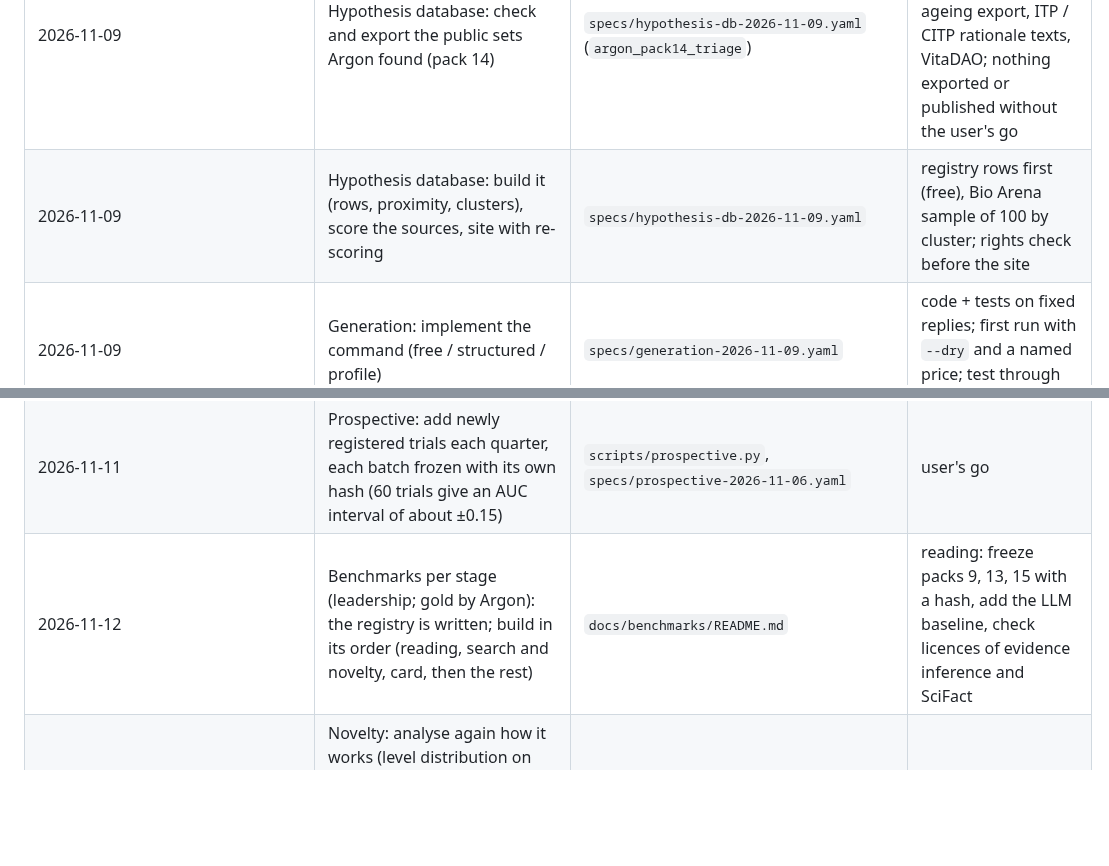
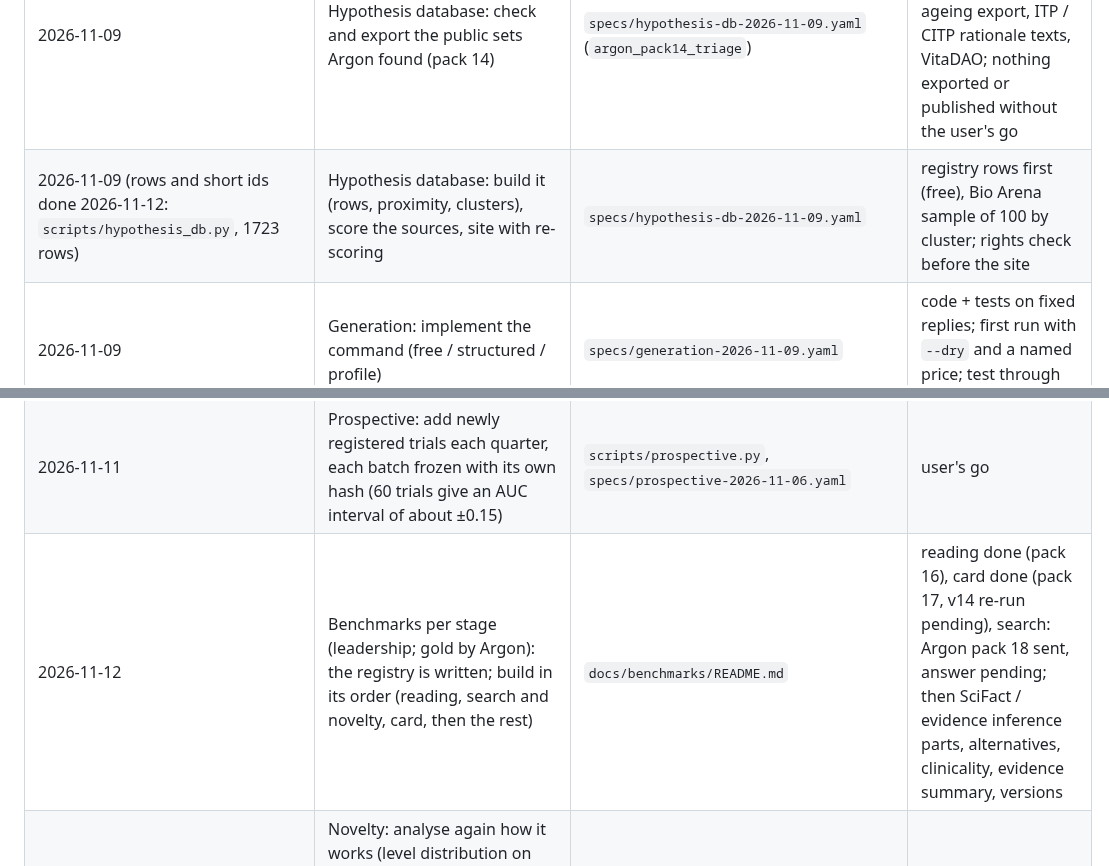
Before and after one commit to danrd/hyp-arena, a Markdown page: docs/backlog.md, 2 parts joined by grey strips. GitHub-like rendering; blank space fills up the shorter version.

```diff
--- a/docs/backlog.md
+++ b/docs/backlog.md
@@ -5,7 +5,7 @@ Items the user decided to defer; each points to its spec. Kept until done or dro
 | Added | Item | Spec / where | Next step when resumed |
 |---|---|---|---|
 | 2026-11-09 | Hypothesis database: check and export the public sets Argon found (pack 14) | `specs/hypothesis-db-2026-11-09.yaml` (`argon_pack14_triage`) | open each source (URL, count, terms); first WHO ICTRP ageing export, ITP / CITP rationale texts, VitaDAO; nothing exported or published without the user's go |
-| 2026-11-09 | Hypothesis database: build it (rows, proximity, clusters), score the sources, site with re-scoring | `specs/hypothesis-db-2026-11-09.yaml` | registry rows first (free), Bio Arena sample of 100 by cluster; rights check before the site |
+| 2026-11-09 (rows and short ids done 2026-11-12: `scripts/hypothesis_db.py`, 1723 rows) | Hypothesis database: build it (rows, proximity, clusters), score the sources, site with re-scoring | `specs/hypothesis-db-2026-11-09.yaml` | registry rows first (free), Bio Arena sample of 100 by cluster; rights check before the site |
 | 2026-11-09 | Generation: implement the command (free / structured / profile) | `specs/generation-2026-11-09.yaml` | code + tests on fixed replies; first run with `--dry` and a named price; test through Argon |
 | 2026-11-09 | Directed evolution: implement the mode (frontier first) | `specs/directed-evolution-2026-11-09.yaml` | fix the PubMed absence threshold before the pilot; pilot on 10 hypotheses; Argon pack on the children |
 | 2026-11-09 | Test model: a code rule from the registry's structured fields (randomised, concurrent control, sham / placebo, masking) instead of the model's "held equal" | `specs/test-model-2026-11-09.yaml` (`fixcheck_2026_11_09`) | needs a new holdout (the 30 are spent) |
@@ -42,7 +42,7 @@ Items the user decided to defer; each points to its spec. Kept until done or dro
 | 2026-11-11 | Prospective: freeze the scores of the current method (v3.9) before any outcome, next to the 2026-11-06 file (scored under v3.3-era P, old I and profiles; its test is by P, no longer in the profiles); test every frozen file | `specs/prospective-2026-11-06.yaml`, H49 walkthrough stage 11 | (a) free: re-score the saved records under v3.9; (b) about 3 USD: a full run with the new pipeline, after the H49 re-run; user's go |
 | 2026-11-11 | Prospective: an outside time stamp of the frozen hashes (OSF, Zenodo or OpenTimestamps); git dates are set by the author | `specs/prospective-2026-11-06.yaml`, `specs/prospective-llm-consensus-2026-11-07.yaml` | user's choice of the service (registration under the user's account) |
 | 2026-11-11 | Prospective: add newly registered trials each quarter, each batch frozen with its own hash (60 trials give an AUC interval of about ±0.15) | `scripts/prospective.py`, `specs/prospective-2026-11-06.yaml` | user's go |
-| 2026-11-12 | Benchmarks per stage (leadership; gold by Argon): the registry is written; build in its order (reading, search and novelty, card, then the rest) | `docs/benchmarks/README.md` | reading: freeze packs 9, 13, 15 with a hash, add the LLM baseline, check licences of evidence inference and SciFact |
+| 2026-11-12 | Benchmarks per stage (leadership; gold by Argon): the registry is written; build in its order (reading, search and novelty, card, then the rest) | `docs/benchmarks/README.md` | reading done (pack 16), card done (pack 17, v14 re-run pending), search: Argon pack 18 sent, answer pending; then SciFact / evidence inference parts, alternatives, clinicality, evidence summary, versions |
 | 2026-11-12 | Novelty: analyse again how it works (level distribution on the pools, who decides species, population and class and how, examples); then the reason for the level in the report | `docs/plans/leadership-2026-11-12.md`, manual section 7 | free analysis, then a proposal |
 | 2026-11-12 | Funding profile: rising attention in the literature to be replaced by hype (attention of media, investors, the public); definition and sources to decide | `docs/plans/leadership-2026-11-12.md` | user's choice of sources; then the admission rule of indicators |
 | 2026-11-12 | Computational pilot: hypotheses a fixed analysis of open data can test ("compound X shifts tissue Y towards the young expression state": LINCS L1000 against Tabula Muris Senis / GTEx ageing signatures), a leak-free label in days | `docs/plans/computational-pilot-2026-11-08.md` | user's review of the plan; no code, no call yet |
```
Also changed, not shown: docs/benchmarks/README.md (+3 -3 lines), docs/specs-and-scripts.md (+2 -2 lines).
